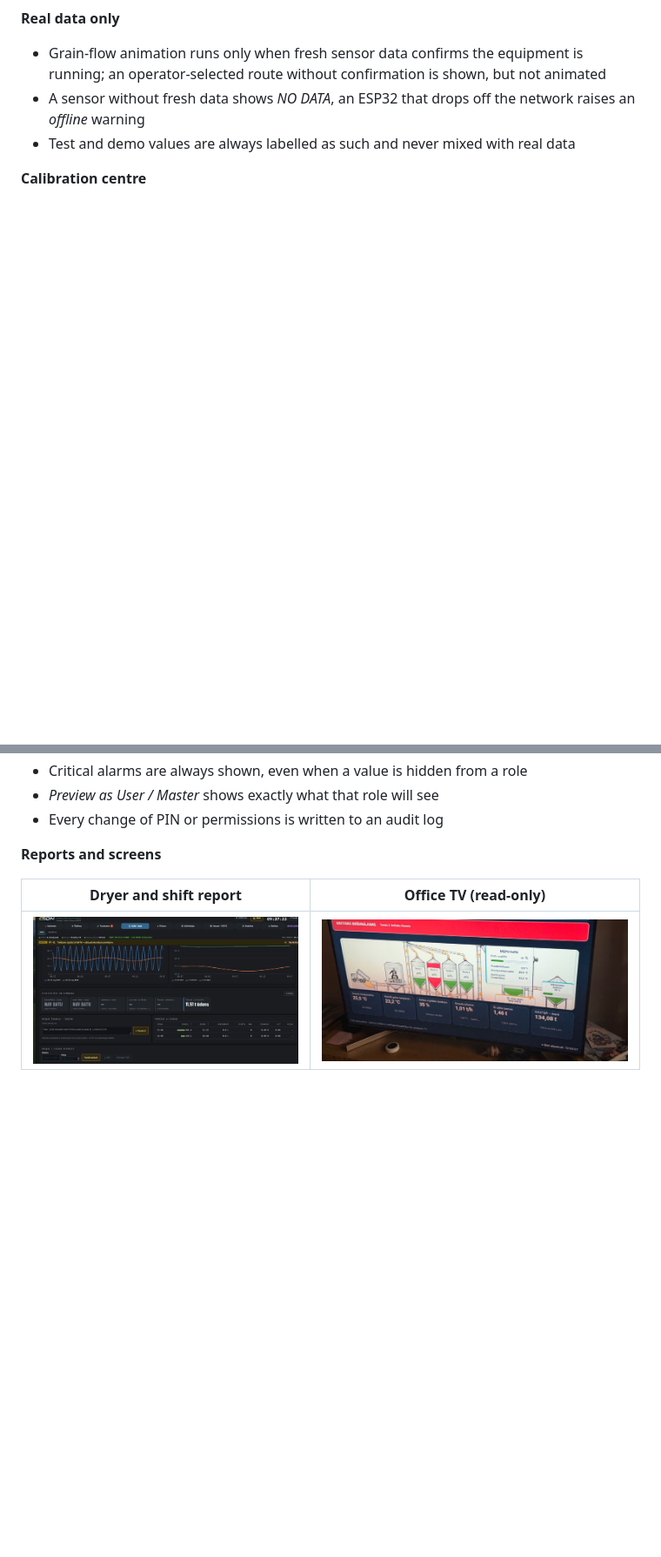
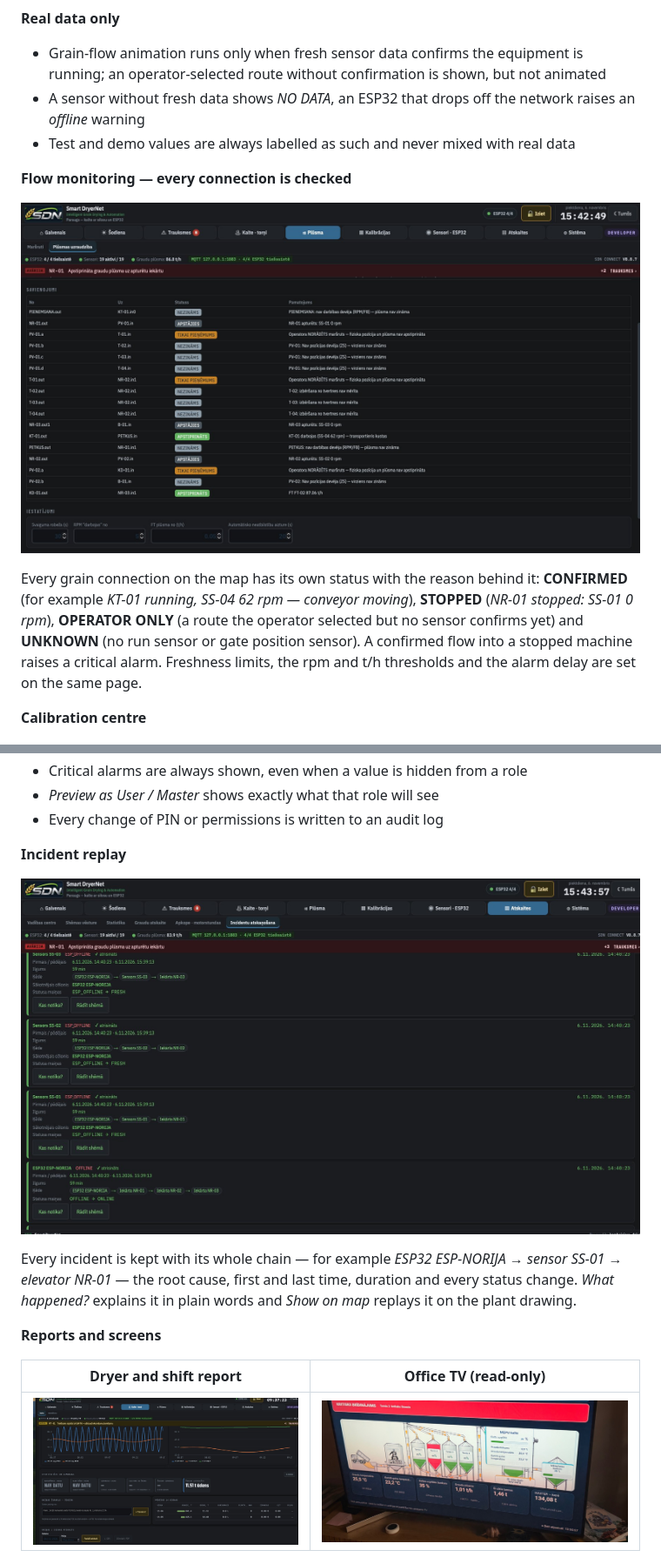
Before and after one commit to SmartDrayerNet/SDN, a Markdown page: docs/SOFTWARE.md, 2 parts joined by grey strips. Shown at 87% size. GitHub-like rendering; pictures changed too: docs/images/flow_monitor.jpg (added), docs/images/incident_replay.jpg (added); blank space fills up the shorter version.

```diff
--- a/docs/SOFTWARE.md
+++ b/docs/SOFTWARE.md
@@ -83,6 +83,16 @@ Nothing has to be installed on those devices; what each person can see and chang
   without confirmation is shown, but not animated
 - A sensor without fresh data shows *NO DATA*, an ESP32 that drops off the network raises an *offline* warning
 - Test and demo values are always labelled as such and never mixed with real data
+
+**Flow monitoring — every connection is checked**
+
+![Flow monitoring](images/flow_monitor.jpg)
+
+Every grain connection on the map has its own status with the reason behind it:
+**CONFIRMED** (for example *KT-01 running, SS-04 62 rpm — conveyor moving*), **STOPPED** (*NR-01 stopped: SS-01 0 rpm*),
+**OPERATOR ONLY** (a route the operator selected but no sensor confirms yet) and **UNKNOWN** (no run sensor or gate position sensor).
+A confirmed flow into a stopped machine raises a critical alarm. Freshness limits, the rpm and t/h thresholds and the alarm
+delay are set on the same page.
 
 **Calibration centre**
 
@@ -111,6 +133,14 @@ Nothing has to be installed on those devices; what each person can see and chang
 - Critical alarms are always shown, even when a value is hidden from a role
 - *Preview as User / Master* shows exactly what that role will see
 - Every change of PIN or permissions is written to an audit log
+
+**Incident replay**
+
+![Incident replay](images/incident_replay.jpg)
+
+Every incident is kept with its whole chain — for example *ESP32 ESP-NORIJA → sensor SS-01 → elevator NR-01* — the root cause,
+first and last time, duration and every status change. *What happened?* explains it in plain words and *Show on map* replays it
+on the plant drawing.
 
 **Reports and screens**
 
```
Also changed, not shown: other parts of docs/SOFTWARE.md (+17 -2 lines), README.md (+7 -3 lines), docs/images/dryer_advisor.jpg (added), docs/images/esp32_health.jpg (added), docs/images/panel_pin.jpg (added).
